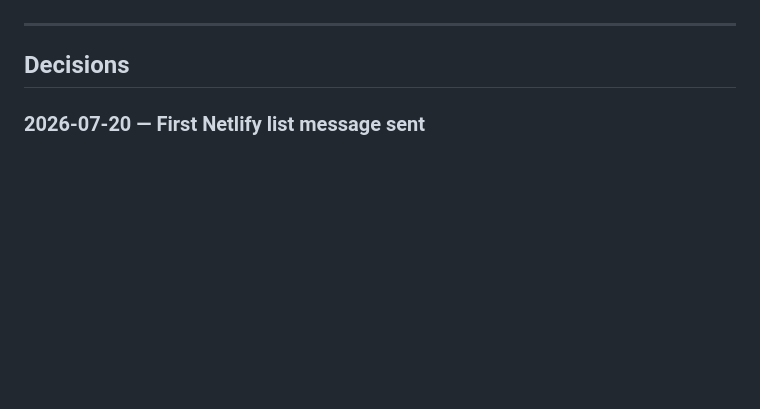
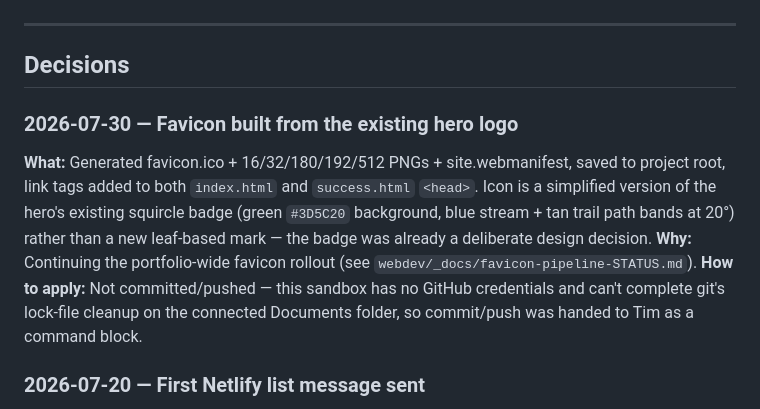
Before and after one commit to cubicleaf/Greenway-Cleanup, a Markdown page: STATUS.md, the part around one of its changes. Drawn GitHub-style; blank space fills up the shorter version.

Commit message:
Note favicon rollout completion in STATUS

```diff
--- a/STATUS.md
+++ b/STATUS.md
@@ -17,6 +17,11 @@ Last updated: 2026-07-20
 ---
 
 ## Decisions
+
+### 2026-07-30 — Favicon built from the existing hero logo
+**What:** Generated favicon.ico + 16/32/180/192/512 PNGs + site.webmanifest, saved to project root, link tags added to both `index.html` and `success.html` `<head>`. Icon is a simplified version of the hero's existing squircle badge (green `#3D5C20` background, blue stream + tan trail path bands at 20°) rather than a new leaf-based mark — the badge was already a deliberate design decision.
+**Why:** Continuing the portfolio-wide favicon rollout (see `webdev/_docs/favicon-pipeline-STATUS.md`).
+**How to apply:** Not committed/pushed — this sandbox has no GitHub credentials and can't complete git's lock-file cleanup on the connected Documents folder, so commit/push was handed to Tim as a command block.
 
 ### 2026-07-20 — First Netlify list message sent
 **What:** Sent the first test message to the Netlify Forms signup list through Gmail/BCC using the captured form submissions.
```
Also changed, not shown: other parts of STATUS.md (+1 -1 lines).
